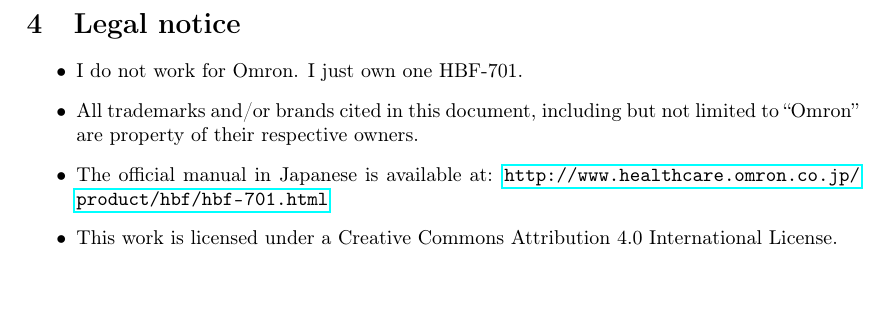
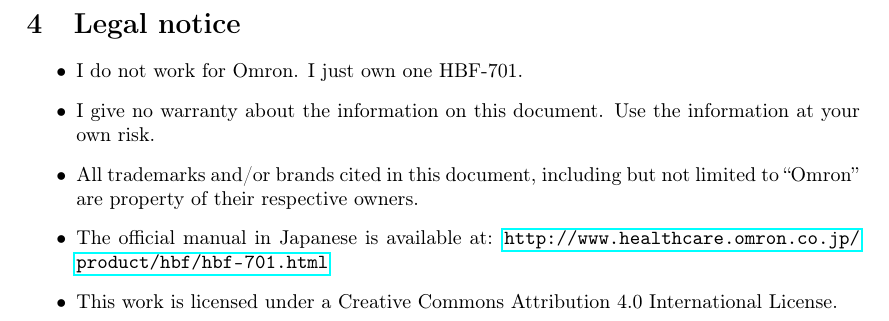
Before and after one commit to petersenna/HBF-701, a LaTeX document (tex/hbf701.tex): part of page 3 of 3, cut so that both start at the same text. Compiled offline with pdfLaTeX.

Commit message:
no warranty

```diff
--- a/tex/hbf701.tex
+++ b/tex/hbf701.tex
@@ -93,6 +93,8 @@
 \label{sec:legal}
 \begin{itemize}
   \item I do not work for Omron. I just own one HBF-701.
+  \item I give no warranty about the information on this document. Use the
+	information at your own risk.
   \item All trademarks and/or brands cited in this document, including but not
         limited to ``Omron'' are property of their respective owners.
   \item The official manual in Japanese is available at:
```
Also changed, not shown: pdf/hbf701.pdf.
